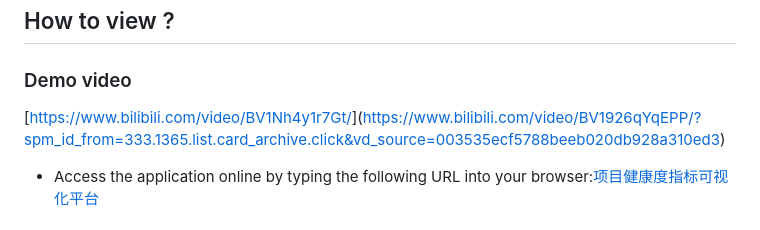
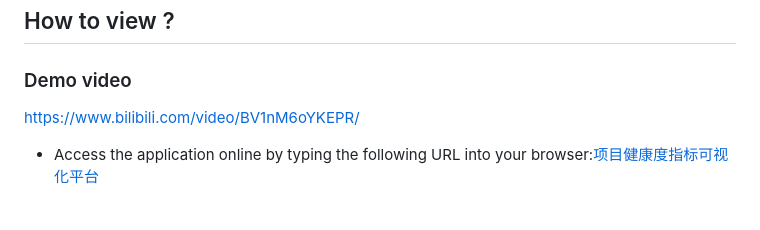
Before and after one commit to X-Ethan/2025-1.1-, a Markdown page: New-README.md, the part around the change. GitHub-like rendering.

```diff
--- a/New-README.md
+++ b/New-README.md
@@ -25,7 +25,7 @@ The project is powered by Vue and Echarts, and aims to help enterprises optimize
 
 ### Demo video
 
-[[https://www.bilibili.com/video/BV1Nh4y1r7Gt/](https://www.bilibili.com/video/BV1nM6oYKEPR/)](https://www.bilibili.com/video/BV1926qYqEPP/?spm_id_from=333.1365.list.card_archive.click&vd_source=003535ecf5788beeb020db928a310ed3)
+[https://www.bilibili.com/video/BV1nM6oYKEPR/](https://www.bilibili.com/video/BV1926qYqEPP/?spm_id_from=333.1365.list.card_archive.click&vd_source=003535ecf5788beeb020db928a310ed3)
 + Access the application online by typing the following URL into your browser:[项目健康度指标可视化平台](https://github.com/X-Ethan/2025-1.1-/blob/main/index.html)
 ### Docker deployment
 
```
